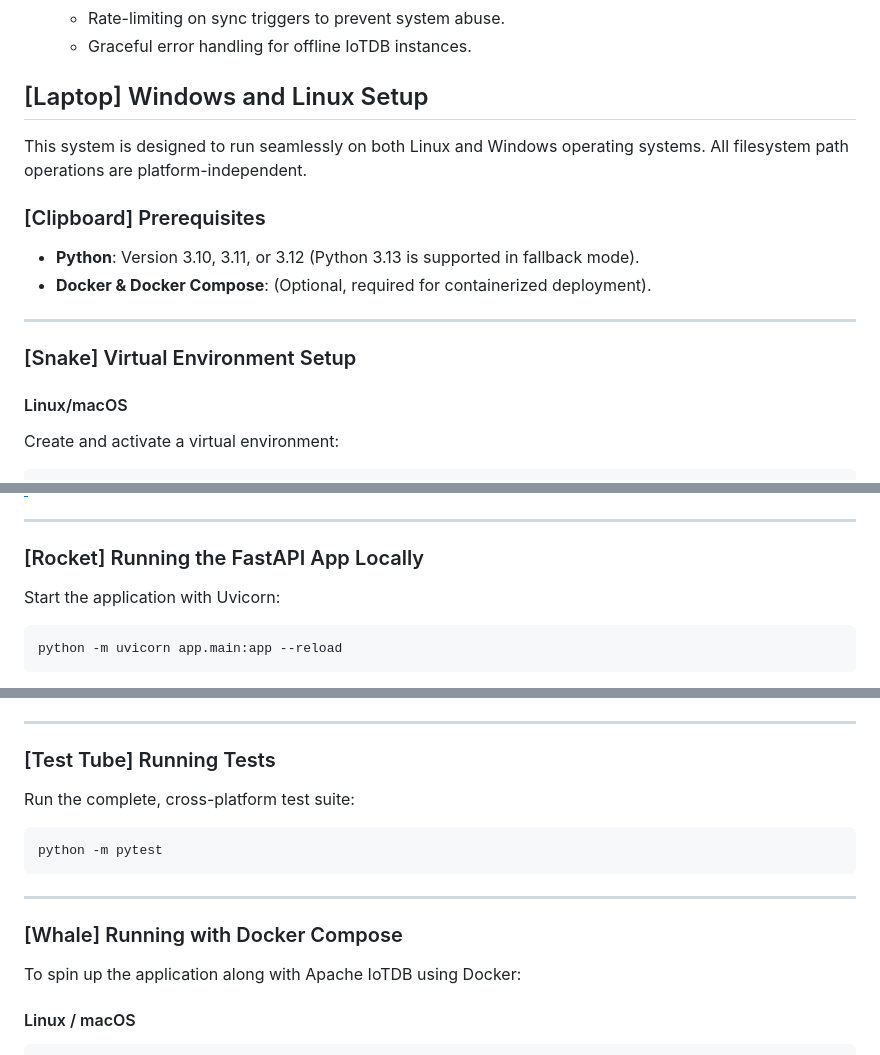
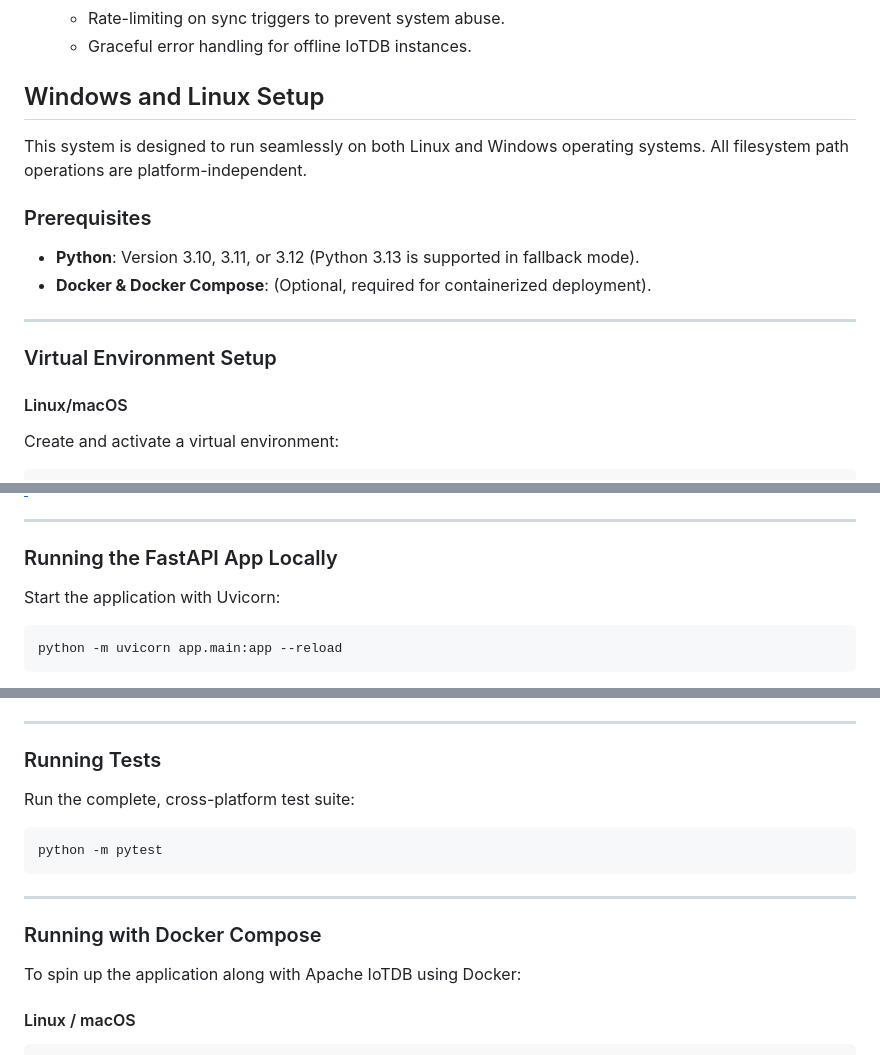
Before and after one commit to ottlukas/iot-data-logging-hybrid_2026, a Markdown page: README.md, 3 parts joined by grey strips. GitHub-like rendering.

````diff
--- a/README.md
+++ b/README.md
@@ -25,17 +25,17 @@ A robust, local-first time-series data management system featuring a FastAPI bac
     -   Rate-limiting on sync triggers to prevent system abuse.
     -   Graceful error handling for offline IoTDB instances.
 
-## [Laptop] Windows and Linux Setup
+## Windows and Linux Setup
 
 This system is designed to run seamlessly on both Linux and Windows operating systems. All filesystem path operations are platform-independent.
 
-### [Clipboard] Prerequisites
+### Prerequisites
 - **Python**: Version 3.10, 3.11, or 3.12 (Python 3.13 is supported in fallback mode).
 - **Docker & Docker Compose**: (Optional, required for containerized deployment).
 
 ---
 
-### [Snake] Virtual Environment Setup
+### Virtual Environment Setup
 
 #### Linux/macOS
 Create and activate a virtual environment:
@@ -66,7 +66,7 @@ pip install -r requirements.txt httpx pytest-asyncio requests
 
 ---
 
-### [Rocket] Running the FastAPI App Locally
+### Running the FastAPI App Locally
 
 Start the application with Uvicorn:
 ```bash
@@ -82,7 +82,7 @@ Default login accounts:
 
 ---
 
-### [Test Tube] Running Tests
+### Running Tests
 
 Run the complete, cross-platform test suite:
 ```bash
@@ -91,7 +91,7 @@ python -m pytest
 
 ---
 
-### [Whale] Running with Docker Compose
+### Running with Docker Compose
 
 To spin up the application along with Apache IoTDB using Docker:
 
````
Also changed, not shown: other parts of README.md (+8 -8 lines).
